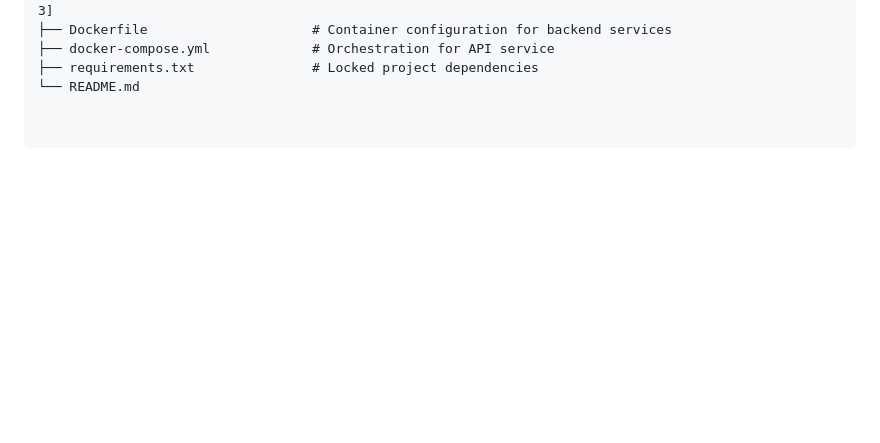
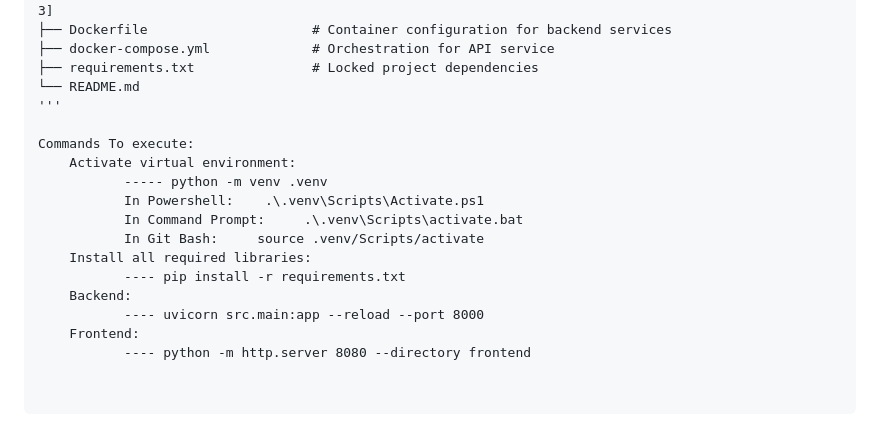
Before and after one commit to MohammedDayyan/aiqon-shipment-optimizer, a Markdown page: README.md, the part around the change. Rendered like a GitHub page; blank space fills up the shorter version.

Commit message:
Revise README with project commands and formatting
Updated README to include project commands and improved formatting.

```diff
--- a/README.md
+++ b/README.md
@@ -86,3 +86,17 @@ aiqon-shipment-optimizer/
 ├── docker-compose.yml             # Orchestration for API service
 ├── requirements.txt               # Locked project dependencies
 └── README.md
+'''
+
+Commands To execute:
+    Activate virtual environment:
+           ----- python -m venv .venv
+           In Powershell:    .\.venv\Scripts\Activate.ps1
+           In Command Prompt:     .\.venv\Scripts\activate.bat
+           In Git Bash:     source .venv/Scripts/activate
+    Install all required libraries:
+           ---- pip install -r requirements.txt
+    Backend:
+           ---- uvicorn src.main:app --reload --port 8000
+    Frontend:
+           ---- python -m http.server 8080 --directory frontend
```
